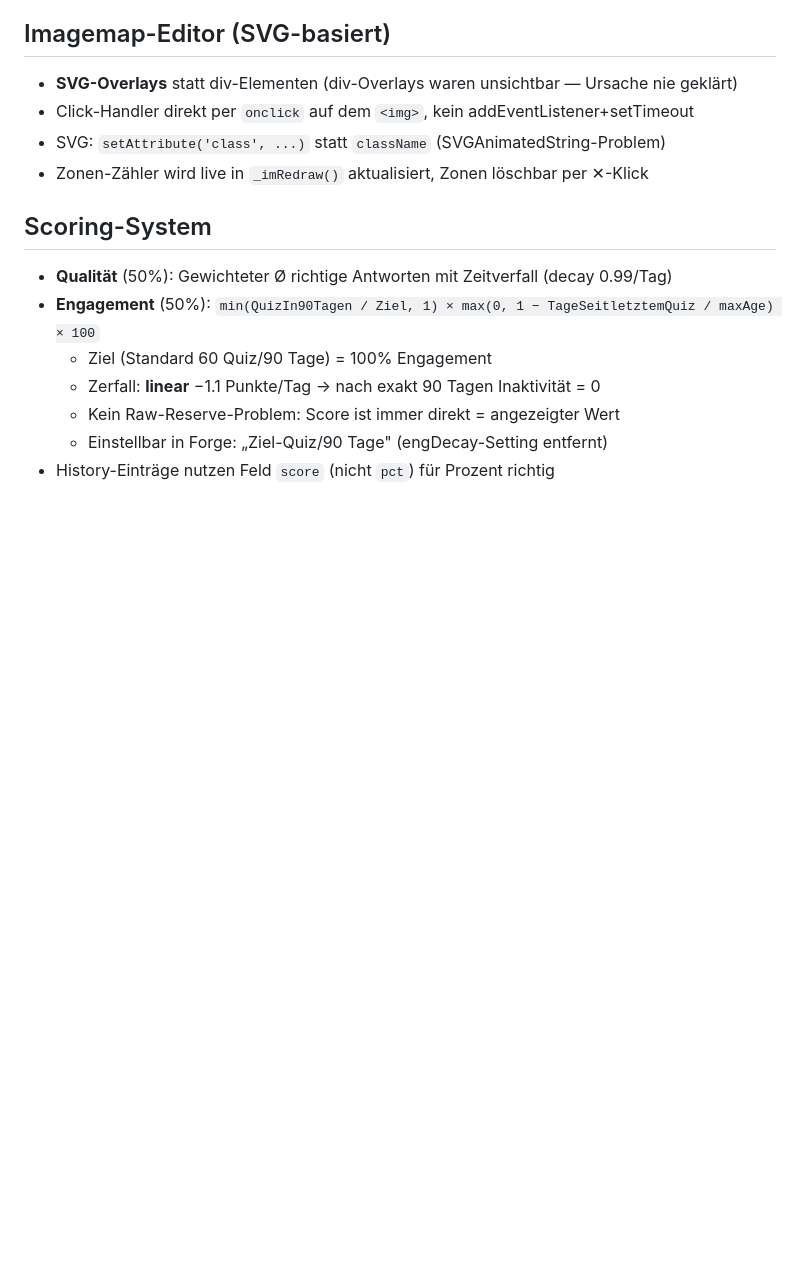
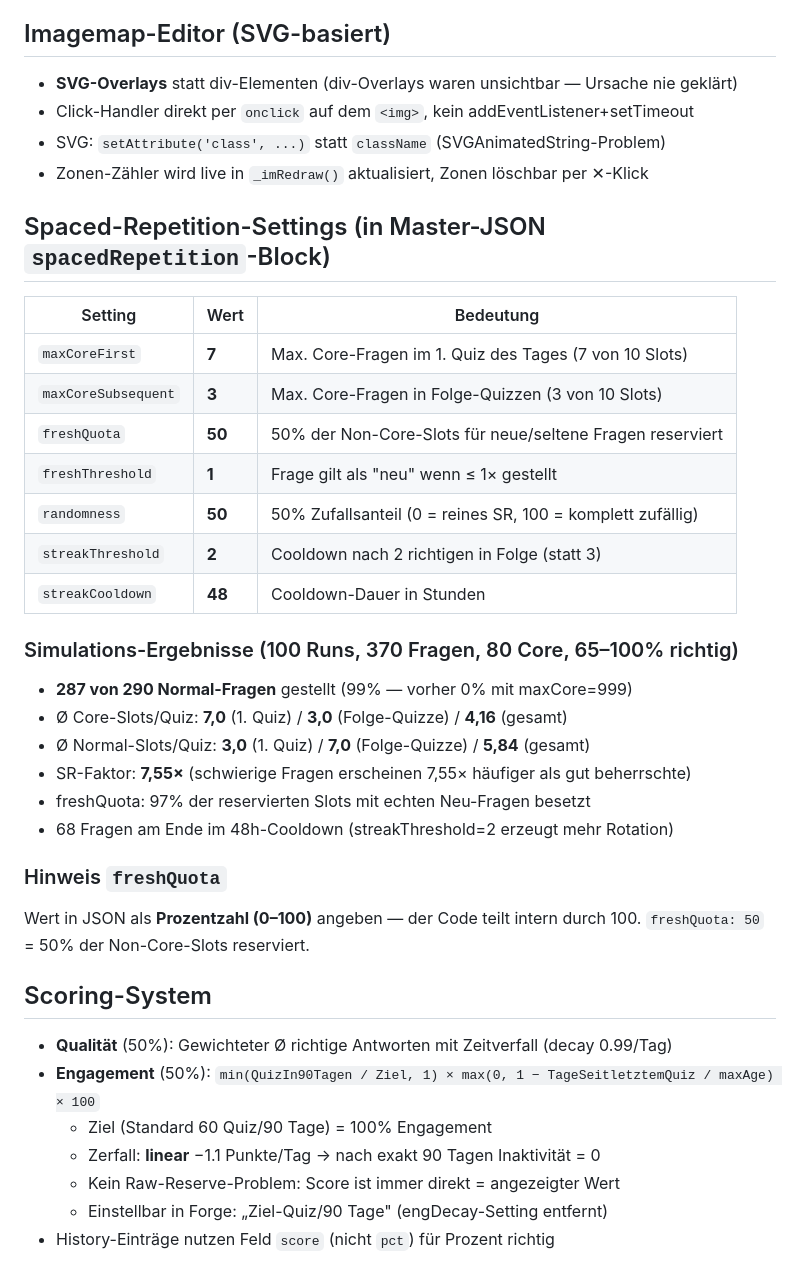
Before and after one commit to OhmWalker/quiz-project, a Markdown page: CLAUDE.md, the part around the change. Drawn GitHub-style; blank space fills up the shorter version.

Commit message:
CLAUDE.md: Spaced-Repetition-Settings + Simulations-Ergebnisse dokumentiert
Co-Authored-By: Claude Sonnet 4.6 <noreply@anthropic.com>

```diff
--- a/CLAUDE.md
+++ b/CLAUDE.md
@@ -72,6 +72,30 @@
 - Click-Handler direkt per `onclick` auf dem `<img>`, kein addEventListener+setTimeout
 - SVG: `setAttribute('class', ...)` statt `className` (SVGAnimatedString-Problem)
 - Zonen-Zähler wird live in `_imRedraw()` aktualisiert, Zonen löschbar per ✕-Klick
+
+## Spaced-Repetition-Settings (in Master-JSON `spacedRepetition`-Block)
+
+| Setting | Wert | Bedeutung |
+|---|---|---|
+| `maxCoreFirst` | **7** | Max. Core-Fragen im 1. Quiz des Tages (7 von 10 Slots) |
+| `maxCoreSubsequent` | **3** | Max. Core-Fragen in Folge-Quizzen (3 von 10 Slots) |
+| `freshQuota` | **50** | 50% der Non-Core-Slots für neue/seltene Fragen reserviert |
+| `freshThreshold` | **1** | Frage gilt als "neu" wenn ≤ 1× gestellt |
+| `randomness` | **50** | 50% Zufallsanteil (0 = reines SR, 100 = komplett zufällig) |
+| `streakThreshold` | **2** | Cooldown nach 2 richtigen in Folge (statt 3) |
+| `streakCooldown` | **48** | Cooldown-Dauer in Stunden |
+
+### Simulations-Ergebnisse (100 Runs, 370 Fragen, 80 Core, 65–100% richtig)
+- **287 von 290 Normal-Fragen** gestellt (99% — vorher 0% mit maxCore=999)
+- Ø Core-Slots/Quiz: **7,0** (1. Quiz) / **3,0** (Folge-Quizze) / **4,16** (gesamt)
+- Ø Normal-Slots/Quiz: **3,0** (1. Quiz) / **7,0** (Folge-Quizze) / **5,84** (gesamt)
+- SR-Faktor: **7,55×** (schwierige Fragen erscheinen 7,55× häufiger als gut beherrschte)
+- freshQuota: 97% der reservierten Slots mit echten Neu-Fragen besetzt
+- 68 Fragen am Ende im 48h-Cooldown (streakThreshold=2 erzeugt mehr Rotation)
+
+### Hinweis `freshQuota`
+Wert in JSON als **Prozentzahl (0–100)** angeben — der Code teilt intern durch 100.
+`freshQuota: 50` = 50% der Non-Core-Slots reserviert.
 
 ## Scoring-System
 - **Qualität** (50%): Gewichteter Ø richtige Antworten mit Zeitverfall (decay 0.99/Tag)
```
